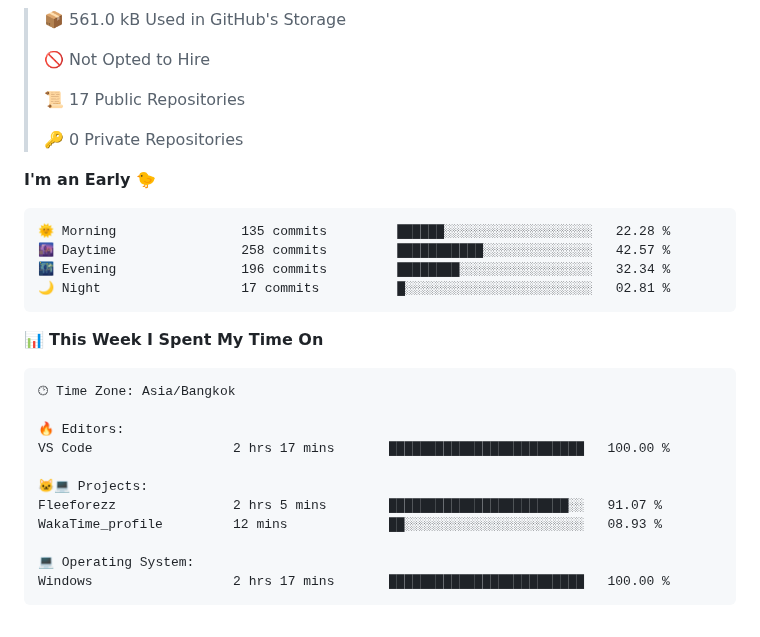
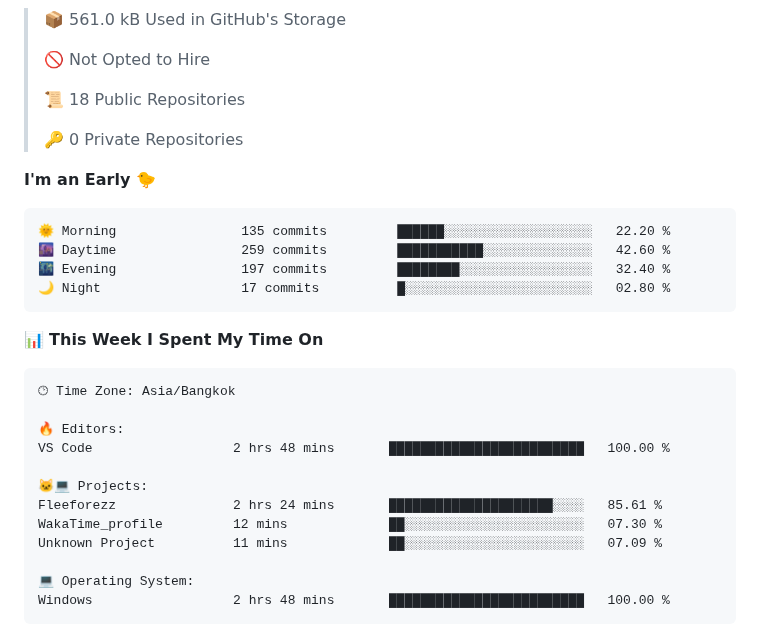
Before and after one commit to fleeforezz/Fleeforezz, a Markdown page: README.md, the part around one of its changes. Drawn GitHub-style.

Commit message:
Updated with Dev Metrics

````diff
--- a/README.md
+++ b/README.md
@@ -39,17 +39,17 @@ This is the place where i store my source code🗃️
  >
 > 🚫 Not Opted to Hire
  >
-> 📜 17 Public Repositories
+> 📜 18 Public Repositories
  >
 > 🔑 0 Private Repositories
  >
 **I'm an Early 🐤**
 
 ```text
-🌞 Morning                135 commits         ██████░░░░░░░░░░░░░░░░░░░   22.28 %
-🌆 Daytime                258 commits         ███████████░░░░░░░░░░░░░░   42.57 %
-🌃 Evening                196 commits         ████████░░░░░░░░░░░░░░░░░   32.34 %
-🌙 Night                  17 commits          █░░░░░░░░░░░░░░░░░░░░░░░░   02.81 %
+🌞 Morning                135 commits         ██████░░░░░░░░░░░░░░░░░░░   22.20 %
+🌆 Daytime                259 commits         ███████████░░░░░░░░░░░░░░   42.60 %
+🌃 Evening                197 commits         ████████░░░░░░░░░░░░░░░░░   32.40 %
+🌙 Night                  17 commits          █░░░░░░░░░░░░░░░░░░░░░░░░   02.80 %
 ```
 
 
@@ -59,14 +59,15 @@ This is the place where i store my source code🗃️
 🕑︎ Time Zone: Asia/Bangkok
 
 🔥 Editors:
-VS Code                  2 hrs 17 mins       █████████████████████████   100.00 %
+VS Code                  2 hrs 48 mins       █████████████████████████   100.00 %
 
 🐱‍💻 Projects:
-Fleeforezz               2 hrs 5 mins        ███████████████████████░░   91.07 %
-WakaTime_profile         12 mins             ██░░░░░░░░░░░░░░░░░░░░░░░   08.93 %
+Fleeforezz               2 hrs 24 mins       █████████████████████░░░░   85.61 %
+WakaTime_profile         12 mins             ██░░░░░░░░░░░░░░░░░░░░░░░   07.30 %
+Unknown Project          11 mins             ██░░░░░░░░░░░░░░░░░░░░░░░   07.09 %
 
 💻 Operating System:
-Windows                  2 hrs 17 mins       █████████████████████████   100.00 %
+Windows                  2 hrs 48 mins       █████████████████████████   100.00 %
 ```
 
 
````
Also changed, not shown: other parts of README.md (+1 -1 lines).
